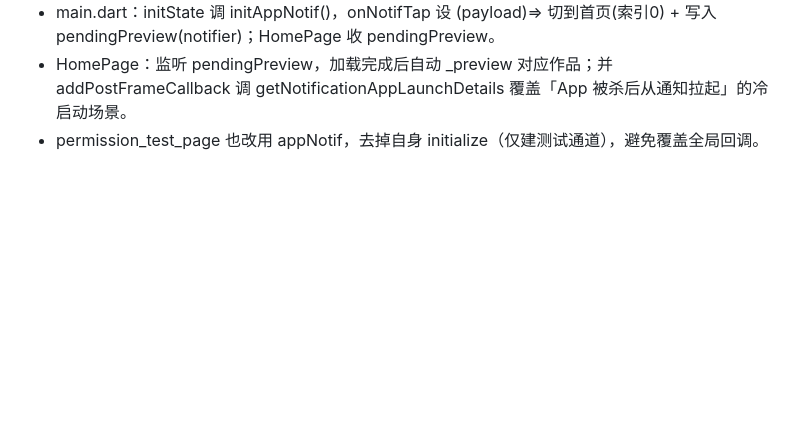
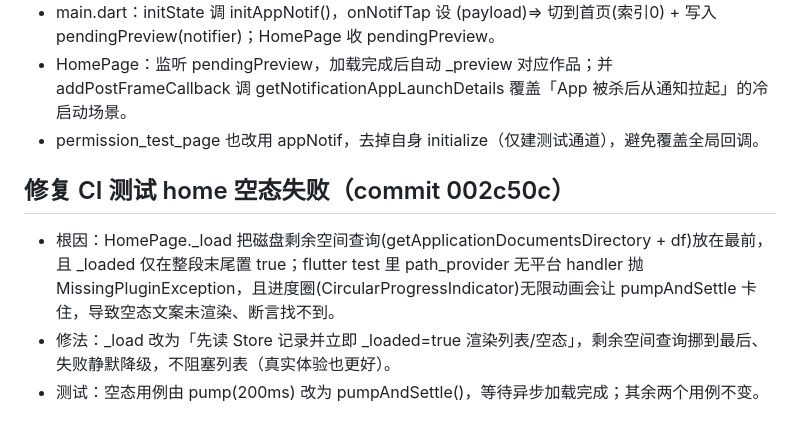
Before and after one commit to usernamezhaozhao/downloadapk, a Markdown page: .workbuddy/memory/2026-10-12.md, the part around the change. Drawn GitHub-style; blank space fills up the shorter version.

```diff
--- a/.workbuddy/memory/2026-10-12.md
+++ b/.workbuddy/memory/2026-10-12.md
@@ -77,3 +77,8 @@
 - main.dart：initState 调 initAppNotif()，onNotifTap 设 (payload)=> 切到首页(索引0) + 写入 pendingPreview(notifier)；HomePage 收 pendingPreview。
 - HomePage：监听 pendingPreview，加载完成后自动 _preview 对应作品；并 addPostFrameCallback 调 getNotificationAppLaunchDetails 覆盖「App 被杀后从通知拉起」的冷启动场景。
 - permission_test_page 也改用 appNotif，去掉自身 initialize（仅建测试通道），避免覆盖全局回调。
+
+## 修复 CI 测试 home 空态失败（commit 002c50c）
+- 根因：HomePage._load 把磁盘剩余空间查询(getApplicationDocumentsDirectory + df)放在最前，且 _loaded 仅在整段末尾置 true；flutter test 里 path_provider 无平台 handler 抛 MissingPluginException，且进度圈(CircularProgressIndicator)无限动画会让 pumpAndSettle 卡住，导致空态文案未渲染、断言找不到。
+- 修法：_load 改为「先读 Store 记录并立即 _loaded=true 渲染列表/空态」，剩余空间查询挪到最后、失败静默降级，不阻塞列表（真实体验也更好）。
+- 测试：空态用例由 pump(200ms) 改为 pumpAndSettle()，等待异步加载完成；其余两个用例不变。
```
